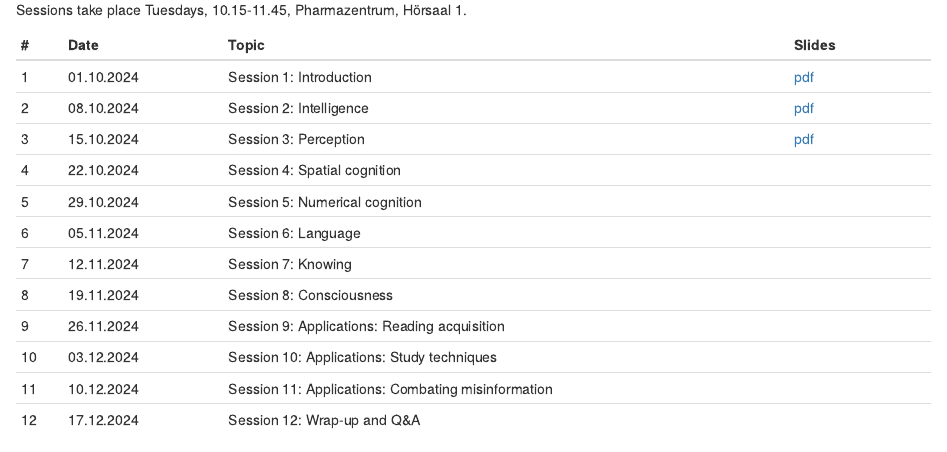
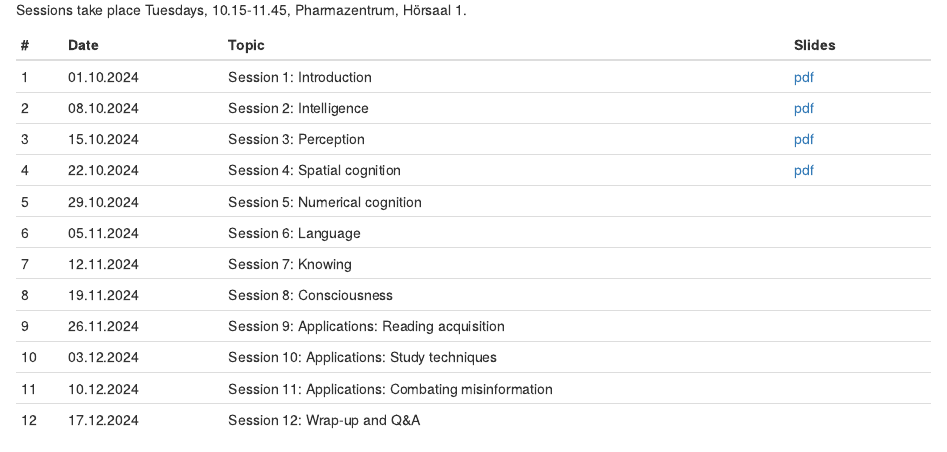
Before and after one commit to matarui/KOGPSY_HS24, an R Markdown document (index.Rmd): the page in a window 1100 px wide, from 810 px down. Rendered offline with R 4.5, knitr and Pandoc, with nearby package versions; drawn as R Markdown's standard HTML page in place of the format the file asks for.

Commit message:
update session 4

```diff
--- a/index.Rmd
+++ b/index.Rmd
@@ -33,7 +33,7 @@ Sessions take place Tuesdays, 10.15-11.45, Pharmazentrum, Hörsaal 1.
 | 1 | 01.10.2024 | Session 1: Introduction | [pdf](presentations/KOGPSY_session1.pdf) |
 | 2 | 08.10.2024 | Session 2: Intelligence | [pdf](presentations/KOGPSY_session2.pdf) |
 | 3 | 15.10.2024 | Session 3: Perception | [pdf](presentations/KOGPSY_session3.pdf)  |
-| 4 | 22.10.2024 | Session 4: Spatial cognition |  |
+| 4 | 22.10.2024 | Session 4: Spatial cognition | [pdf](presentations/KOGPSY_session4.pdf) |
 | 5 | 29.10.2024 | Session 5: Numerical cognition |  |
 | 6 | 05.11.2024 | Session 6: Language |  |
 | 7 | 12.11.2024 | Session 7: Knowing |  |
```
Also changed, not shown: docs/search.json, 3 other files.
